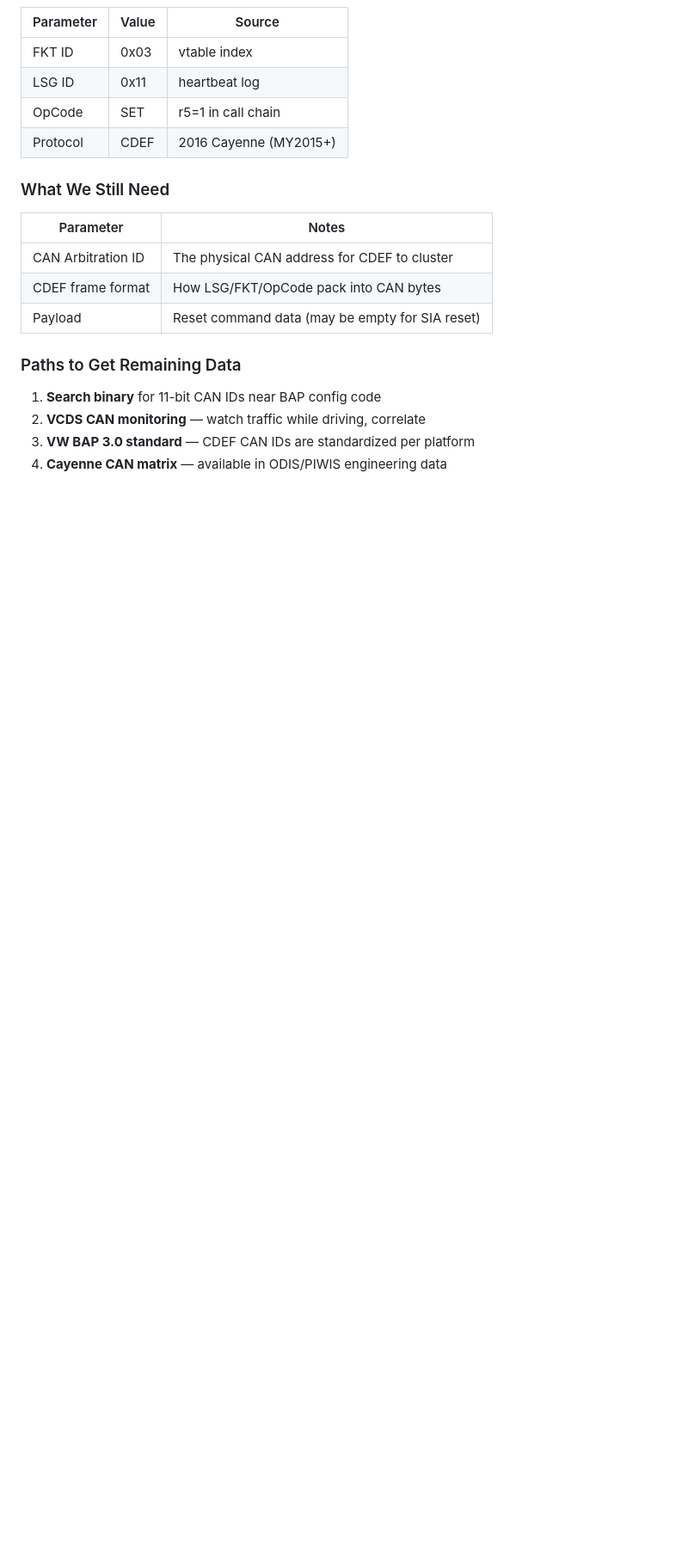
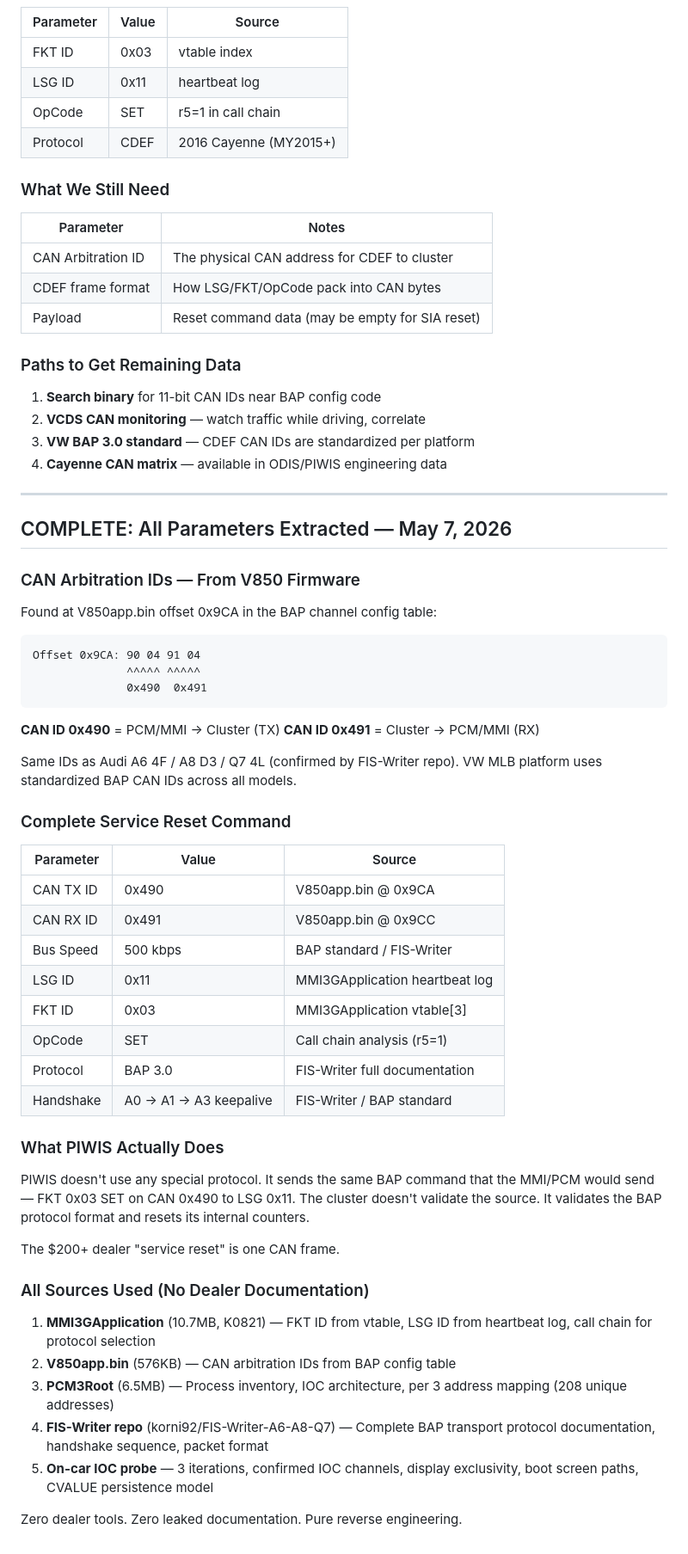
Before and after one commit to dspl1236/PCM-Forge, a Markdown page: research/SIA_SERVICE_RESET_DISCOVERY.md, the part around the change. Shown at 86% size. Drawn GitHub-style; blank space fills up the shorter version.

Commit message:
COMPLETE: All service reset parameters extracted
CAN IDs found in V850app.bin BAP config table at offset 0x9CA:
  TX: 0x490 (PCM → Cluster)
  RX: 0x491 (Cluster → PCM)
  Same as Audi A6/A8/Q7 — MLB platform standard

Combined with earlier findings:
  LSG: 0x11 (Kombi cluster)
  FKT: 0x03 (SIA / InspectionReset)
  OpCode: SET
  Protocol: BAP 3.0

Everything needed to build the service reset sender is now known.
PIWIS sends the exact same BAP frame — no special protocol.

Sources: MMI3GApplication (FKT/LSG), V850app.bin (CAN IDs),
FIS-Writer repo (BAP protocol), on-car IOC probe (architecture).
Zero dealer tools or leaked documentation used.

````diff
--- a/research/SIA_SERVICE_RESET_DISCOVERY.md
+++ b/research/SIA_SERVICE_RESET_DISCOVERY.md
@@ -345,3 +345,59 @@ sendInspectionReset (0x32e5b6)
 2. **VCDS CAN monitoring** — watch traffic while driving, correlate
 3. **VW BAP 3.0 standard** — CDEF CAN IDs are standardized per platform
 4. **Cayenne CAN matrix** — available in ODIS/PIWIS engineering data
+
+---
+
+## COMPLETE: All Parameters Extracted — May 7, 2026
+
+### CAN Arbitration IDs — From V850 Firmware
+
+Found at V850app.bin offset 0x9CA in the BAP channel config table:
+
+```
+Offset 0x9CA: 90 04 91 04
+              ^^^^^ ^^^^^
+              0x490  0x491
+```
+
+**CAN ID 0x490** = PCM/MMI → Cluster (TX)
+**CAN ID 0x491** = Cluster → PCM/MMI (RX)
+
+Same IDs as Audi A6 4F / A8 D3 / Q7 4L (confirmed by FIS-Writer repo).
+VW MLB platform uses standardized BAP CAN IDs across all models.
+
+### Complete Service Reset Command
+
+| Parameter | Value | Source |
+|-----------|-------|--------|
+| CAN TX ID | 0x490 | V850app.bin @ 0x9CA |
+| CAN RX ID | 0x491 | V850app.bin @ 0x9CC |
+| Bus Speed | 500 kbps | BAP standard / FIS-Writer |
+| LSG ID | 0x11 | MMI3GApplication heartbeat log |
+| FKT ID | 0x03 | MMI3GApplication vtable[3] |
+| OpCode | SET | Call chain analysis (r5=1) |
+| Protocol | BAP 3.0 | FIS-Writer full documentation |
+| Handshake | A0 → A1 → A3 keepalive | FIS-Writer / BAP standard |
+
+### What PIWIS Actually Does
+
+PIWIS doesn't use any special protocol. It sends the same BAP command
+that the MMI/PCM would send — FKT 0x03 SET on CAN 0x490 to LSG 0x11.
+The cluster doesn't validate the source. It validates the BAP protocol
+format and resets its internal counters.
+
+The $200+ dealer "service reset" is one CAN frame.
+
+### All Sources Used (No Dealer Documentation)
+
+1. **MMI3GApplication** (10.7MB, K0821) — FKT ID from vtable, LSG ID
+   from heartbeat log, call chain for protocol selection
+2. **V850app.bin** (576KB) — CAN arbitration IDs from BAP config table
+3. **PCM3Root** (6.5MB) — Process inventory, IOC architecture, per 3
+   address mapping (208 unique addresses)
+4. **FIS-Writer repo** (korni92/FIS-Writer-A6-A8-Q7) — Complete BAP
+   transport protocol documentation, handshake sequence, packet format
+5. **On-car IOC probe** — 3 iterations, confirmed IOC channels,
+   display exclusivity, boot screen paths, CVALUE persistence model
+
+Zero dealer tools. Zero leaked documentation. Pure reverse engineering.
````
